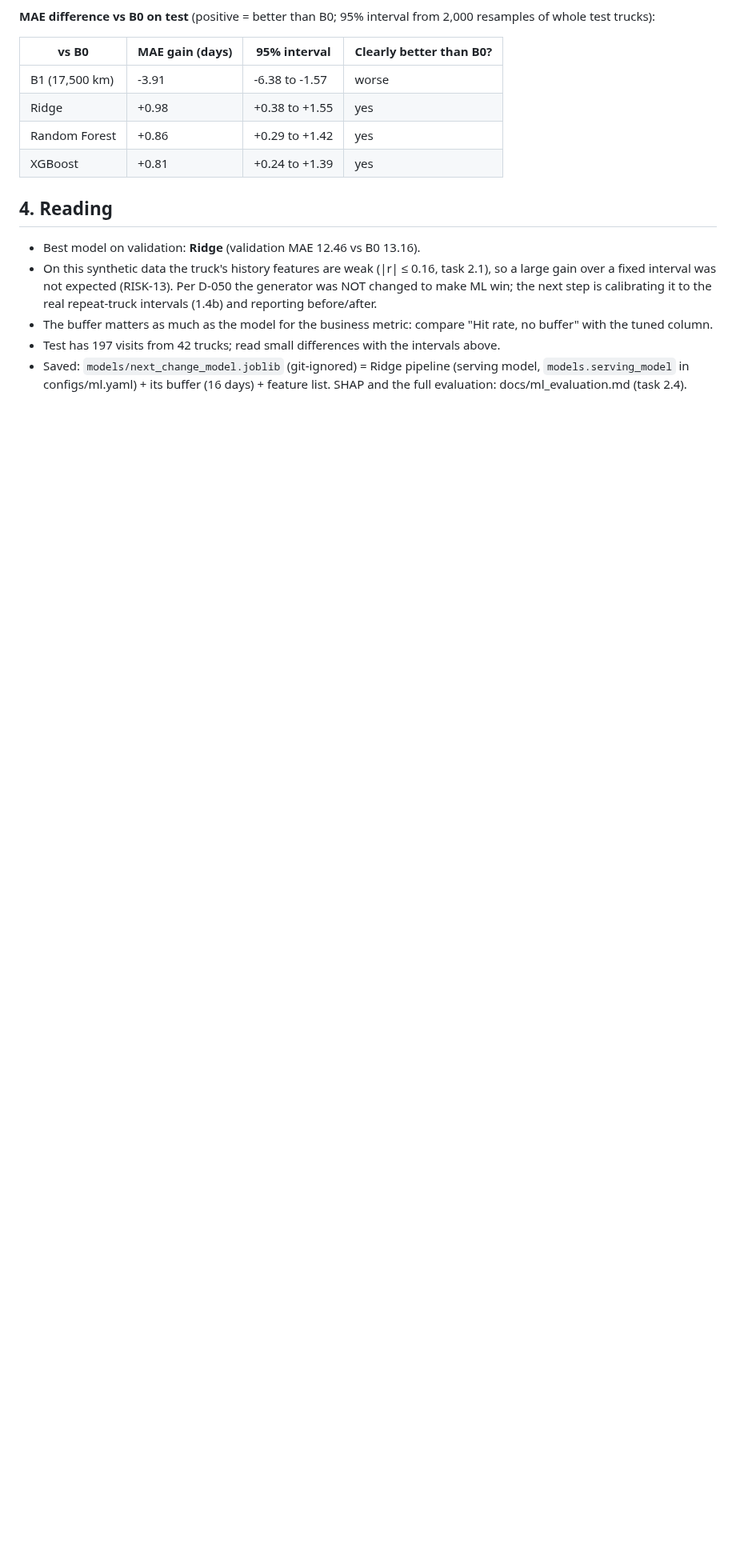
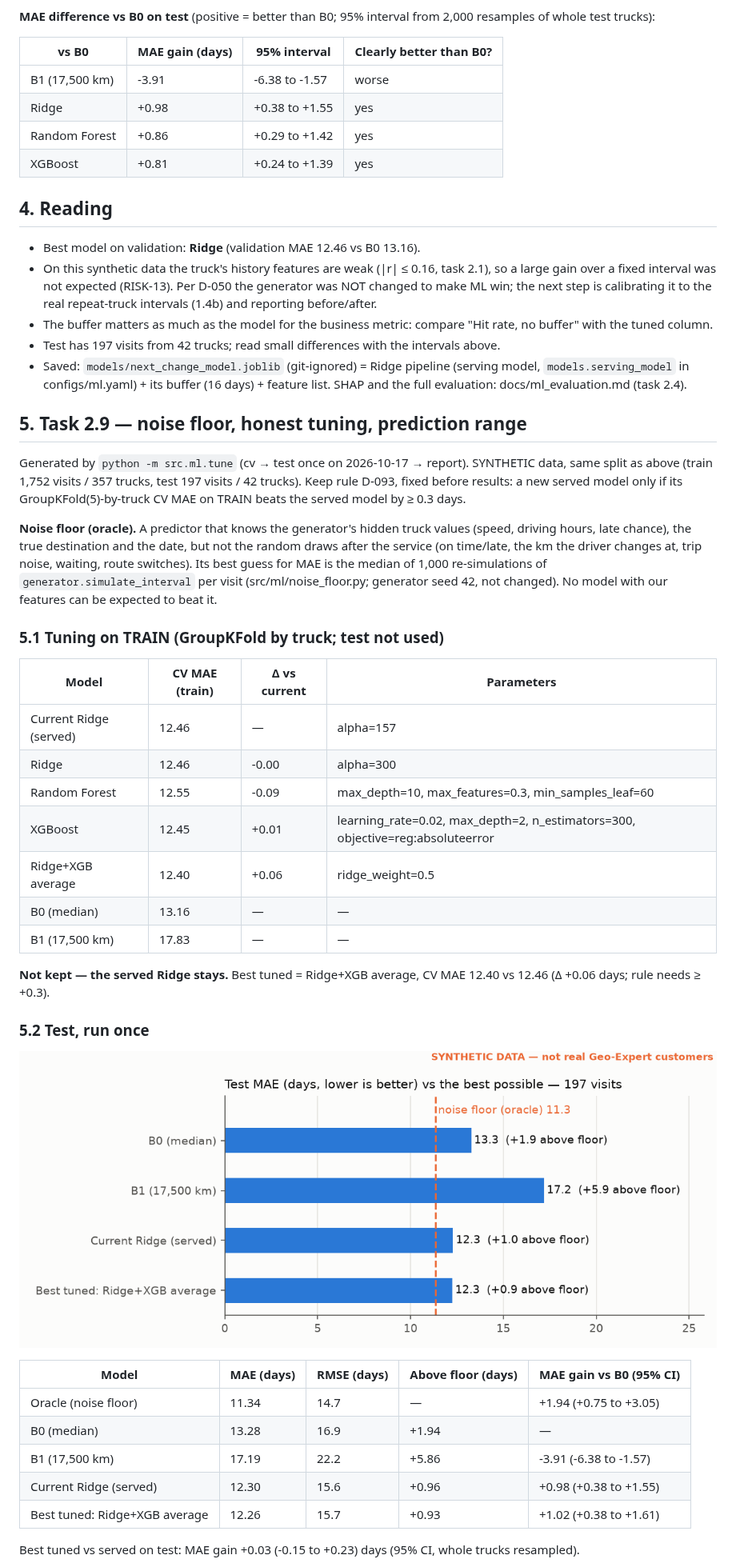
Before and after one commit to janjir2007/capstone_project, a Markdown page: docs/ml_results.md, the part around one of its changes. Shown at 80% size. Rendered like a GitHub page; pictures changed too: docs/figures/ml_noise_floor.png (added); blank space fills up the shorter version.

Commit message:
task 2.9: noise floor + honest tuning + prediction range
Co-Authored-By: Claude Opus 5.5 <noreply@anthropic.com>

```diff
--- a/docs/ml_results.md
+++ b/docs/ml_results.md
@@ -81,3 +81,46 @@ sent on predicted day − buffer. "Hit rate, no buffer" = same prediction sent o
 - Saved: `models/next_change_model.joblib` (git-ignored) = Ridge pipeline (serving model,
   `models.serving_model` in configs/ml.yaml) + its buffer (16 days) + feature list.
   SHAP and the full evaluation: docs/ml_evaluation.md (task 2.4).
+
+<!-- task 2.9 start -->
+## 5. Task 2.9 — noise floor, honest tuning, prediction range
+
+Generated by `python -m src.ml.tune` (cv → test once on 2026-10-17 → report). SYNTHETIC data, same
+split as above (train 1,752 visits / 357 trucks, test 197 visits /
+42 trucks). Keep rule D-093, fixed before results: a new served model only if its
+GroupKFold(5)-by-truck CV MAE on TRAIN beats the served model by ≥ 0.3 days.
+
+**Noise floor (oracle).** A predictor that knows the generator's hidden truck values (speed, driving
+hours, late chance), the true destination and the date, but not the random draws after the service
+(on time/late, the km the driver changes at, trip noise, waiting, route switches). Its best guess for
+MAE is the median of 1,000 re-simulations of `generator.simulate_interval` per visit
+(src/ml/noise_floor.py; generator seed 42, not changed). No model with our features can be expected to beat it.
+
+### 5.1 Tuning on TRAIN (GroupKFold by truck; test not used)
+
+| Model | CV MAE (train) | Δ vs current | Parameters |
+|---|---|---|---|
+| Current Ridge (served) | 12.46 | — | alpha=157 |
+| Ridge | 12.46 | -0.00 | alpha=300 |
+| Random Forest | 12.55 | -0.09 | max_depth=10, max_features=0.3, min_samples_leaf=60 |
+| XGBoost | 12.45 | +0.01 | learning_rate=0.02, max_depth=2, n_estimators=300, objective=reg:absoluteerror |
+| Ridge+XGB average | 12.40 | +0.06 | ridge_weight=0.5 |
+| B0 (median) | 13.16 | — | — |
+| B1 (17,500 km) | 17.83 | — | — |
+
+**Not kept — the served Ridge stays.** Best tuned = Ridge+XGB average, CV MAE 12.40 vs 12.46 (Δ +0.06 days; rule needs ≥ +0.3).
+
+### 5.2 Test, run once
+
+![Noise floor](figures/ml_noise_floor.png)
+
+| Model | MAE (days) | RMSE (days) | Above floor (days) | MAE gain vs B0 (95% CI) |
+|---|---|---|---|---|
+| Oracle (noise floor) | 11.34 | 14.7 | — | +1.94 (+0.75 to +3.05) |
+| B0 (median) | 13.28 | 16.9 | +1.94 | — |
+| B1 (17,500 km) | 17.19 | 22.2 | +5.86 | -3.91 (-6.38 to -1.57) |
+| Current Ridge (served) | 12.30 | 15.6 | +0.96 | +0.98 (+0.38 to +1.55) |
+| Best tuned: Ridge+XGB average | 12.26 | 15.7 | +0.93 | +1.02 (+0.38 to +1.61) |
+
+Best tuned vs served on test: MAE gain +0.03 (-0.15 to +0.23) days (95% CI, whole trucks resampled).
+
```
Also changed, not shown: other parts of docs/ml_results.md (+18 -0 lines), docs/api_contract.md (+5 -2 lines), 11 other files.
